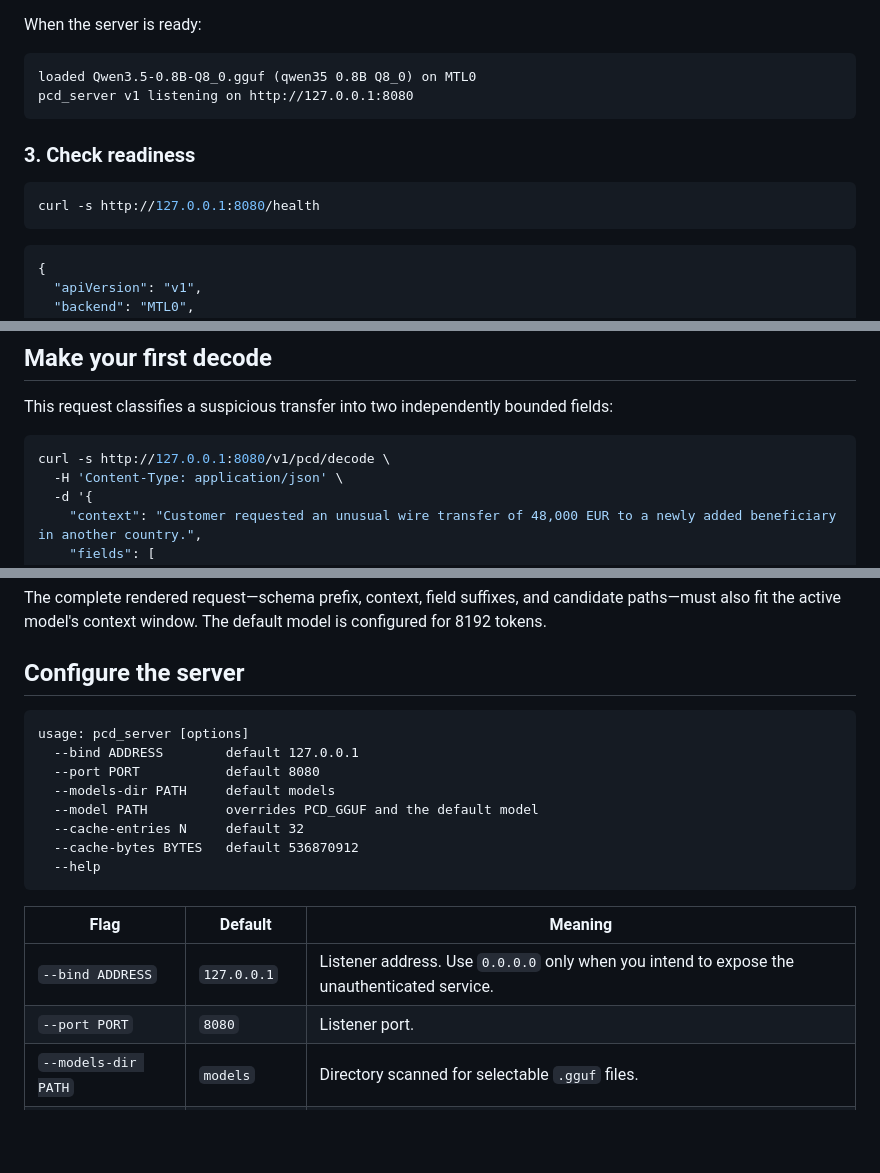
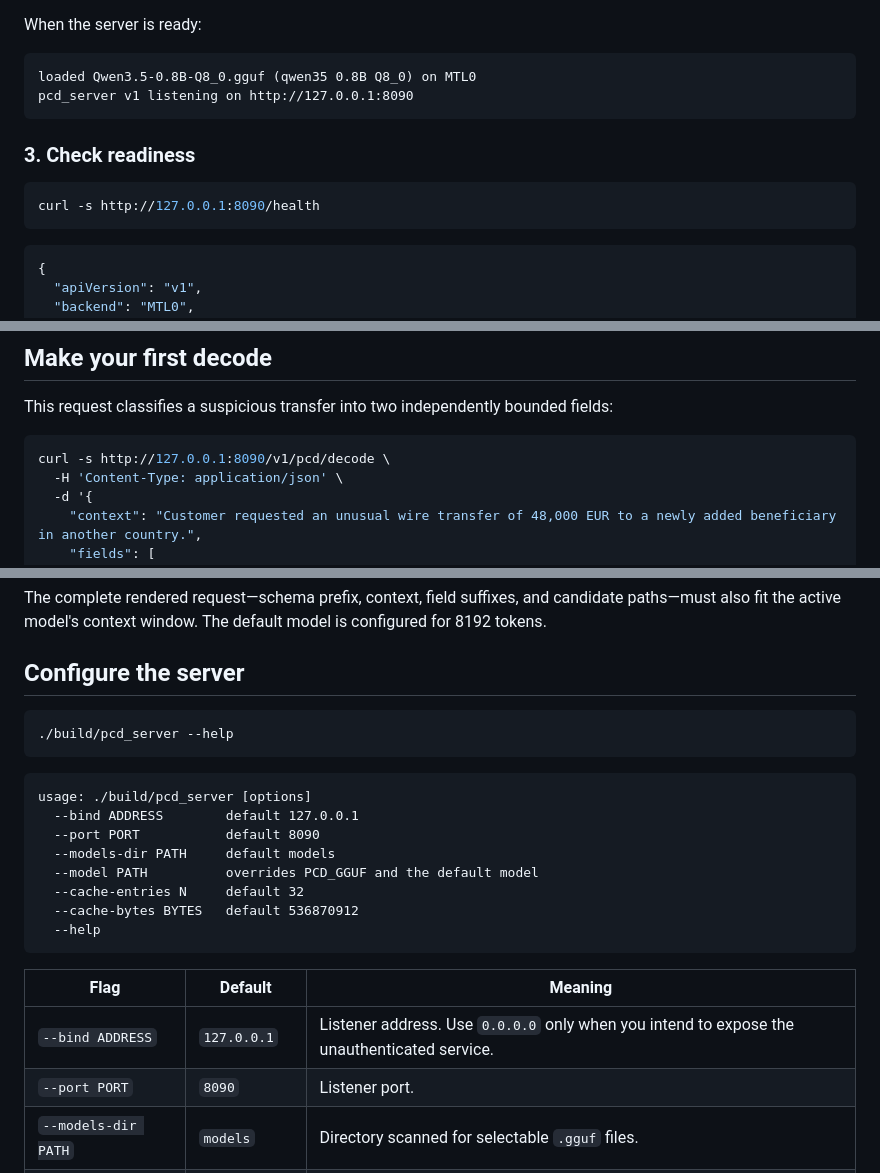
Before and after one commit to stephanj/pcdServer, a Markdown page: README.md, 3 parts joined by grey strips. GitHub-like rendering; blank space fills up the shorter version.

Commit message:
docs: document server command-line options

````diff
--- a/README.md
+++ b/README.md
@@ -70,13 +70,13 @@ When the server is ready:
 
 ```text
 loaded Qwen3.5-0.8B-Q8_0.gguf (qwen35 0.8B Q8_0) on MTL0
-pcd_server v1 listening on http://127.0.0.1:8080
+pcd_server v1 listening on http://127.0.0.1:8090
 ```
 
 ### 3. Check readiness
 
 ```bash
-curl -s http://127.0.0.1:8080/health
+curl -s http://127.0.0.1:8090/health
 ```
 
 ```json
@@ -101,7 +101,7 @@ Then open:
 This request classifies a suspicious transfer into two independently bounded fields:
 
 ```bash
-curl -s http://127.0.0.1:8080/v1/pcd/decode \
+curl -s http://127.0.0.1:8090/v1/pcd/decode \
   -H 'Content-Type: application/json' \
   -d '{
     "context": "Customer requested an unusual wire transfer of 48,000 EUR to a newly added beneficiary in another country.",
@@ -314,10 +314,14 @@ The complete rendered request—schema prefix, context, field suffixes, and cand
 
 ## Configure the server
 
+```bash
+./build/pcd_server --help
+```
+
 ```text
-usage: pcd_server [options]
+usage: ./build/pcd_server [options]
   --bind ADDRESS        default 127.0.0.1
-  --port PORT           default 8080
+  --port PORT           default 8090
   --models-dir PATH     default models
   --model PATH          overrides PCD_GGUF and the default model
   --cache-entries N     default 32
@@ -328,7 +332,7 @@ usage: pcd_server [options]
 | Flag | Default | Meaning |
 |---|---|---|
 | `--bind ADDRESS` | `127.0.0.1` | Listener address. Use `0.0.0.0` only when you intend to expose the unauthenticated service. |
-| `--port PORT` | `8080` | Listener port. |
+| `--port PORT` | `8090` | Listener port. |
 | `--models-dir PATH` | `models` | Directory scanned for selectable `.gguf` files. |
 | `--model PATH` | default model | GGUF loaded during startup. |
 | `--cache-entries N` | `32` | Maximum number of cached schema checkpoints. |
````
Also changed, not shown: other parts of README.md (+5 -5 lines).
